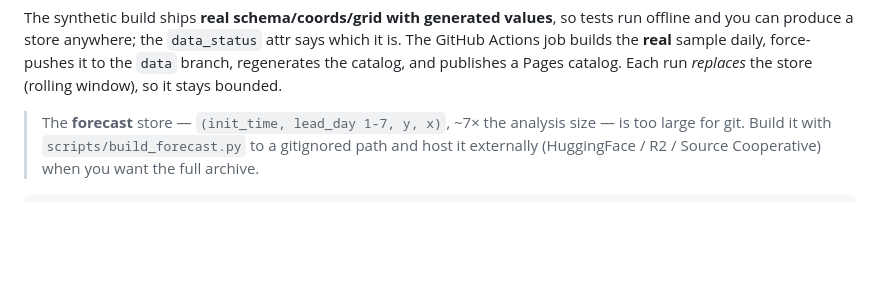
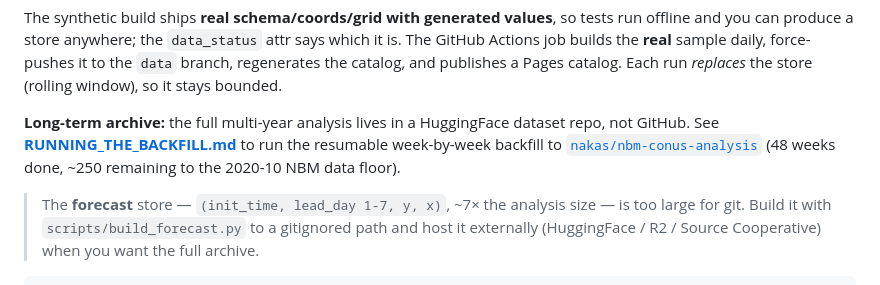
Before and after one commit to andrewnakas/nbm-to-zarr, a Markdown page: README.md, the part around the change. GitHub-like rendering; blank space fills up the shorter version.

```diff
--- a/README.md
+++ b/README.md
@@ -68,6 +68,12 @@ tests run offline and you can produce a store anywhere; the `data_status` attr
 says which it is. The GitHub Actions job builds the **real** sample daily,
 force-pushes it to the `data` branch, regenerates the catalog, and publishes a
 Pages catalog. Each run *replaces* the store (rolling window), so it stays bounded.
+
+**Long-term archive:** the full multi-year analysis lives in a HuggingFace
+dataset repo, not GitHub. See **[RUNNING_THE_BACKFILL.md](RUNNING_THE_BACKFILL.md)**
+to run the resumable week-by-week backfill to
+[`nakas/nbm-conus-analysis`](https://huggingface.co/datasets/nakas/nbm-conus-analysis)
+(48 weeks done, ~250 remaining to the 2020-10 NBM data floor).
 
 > The **forecast** store — `(init_time, lead_day 1-7, y, x)`, ~7× the analysis
 > size — is too large for git. Build it with `scripts/build_forecast.py` to a
```
Also changed, not shown: RUNNING_THE_BACKFILL.md (added, +87 -0 lines).
